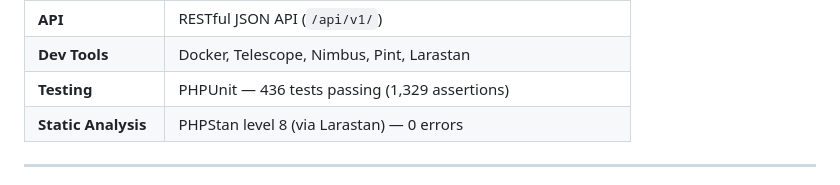
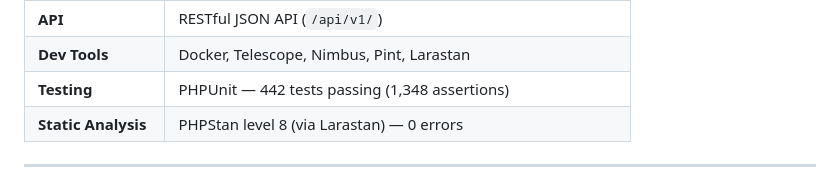
Before and after one commit to forch0/Keyora, a Markdown page: README.md, the part around the change. Rendered like a GitHub page.

Commit message:
docs(readme): update test count to 442 (1,348 assertions)

```diff
--- a/README.md
+++ b/README.md
@@ -294,7 +294,7 @@ Standout capabilities that set Keyora apart:
 | **Cache** | Redis 7 |
 | **API** | RESTful JSON API (`/api/v1/`) |
 | **Dev Tools** | Docker, Telescope, Nimbus, Pint, Larastan |
-| **Testing** | PHPUnit — 436 tests passing (1,329 assertions) |
+| **Testing** | PHPUnit — 442 tests passing (1,348 assertions) |
 | **Static Analysis** | PHPStan level 8 (via Larastan) — 0 errors |
 
 ---
```
